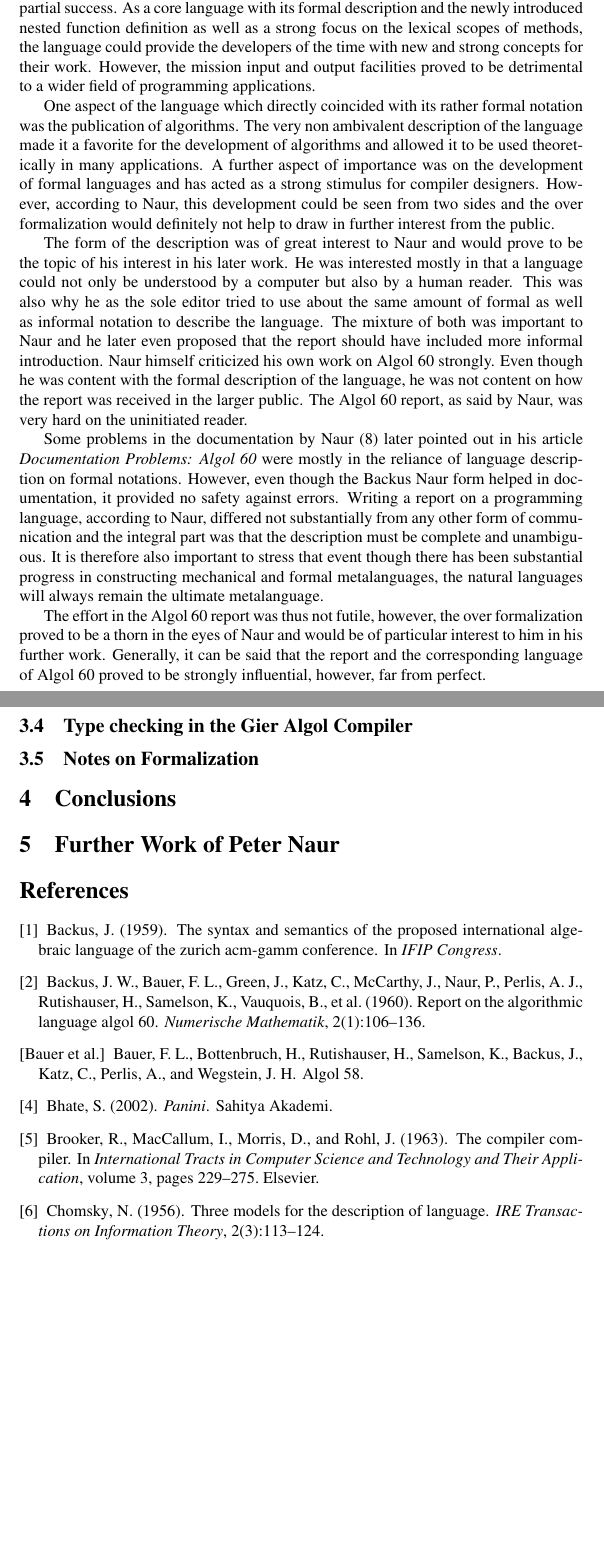
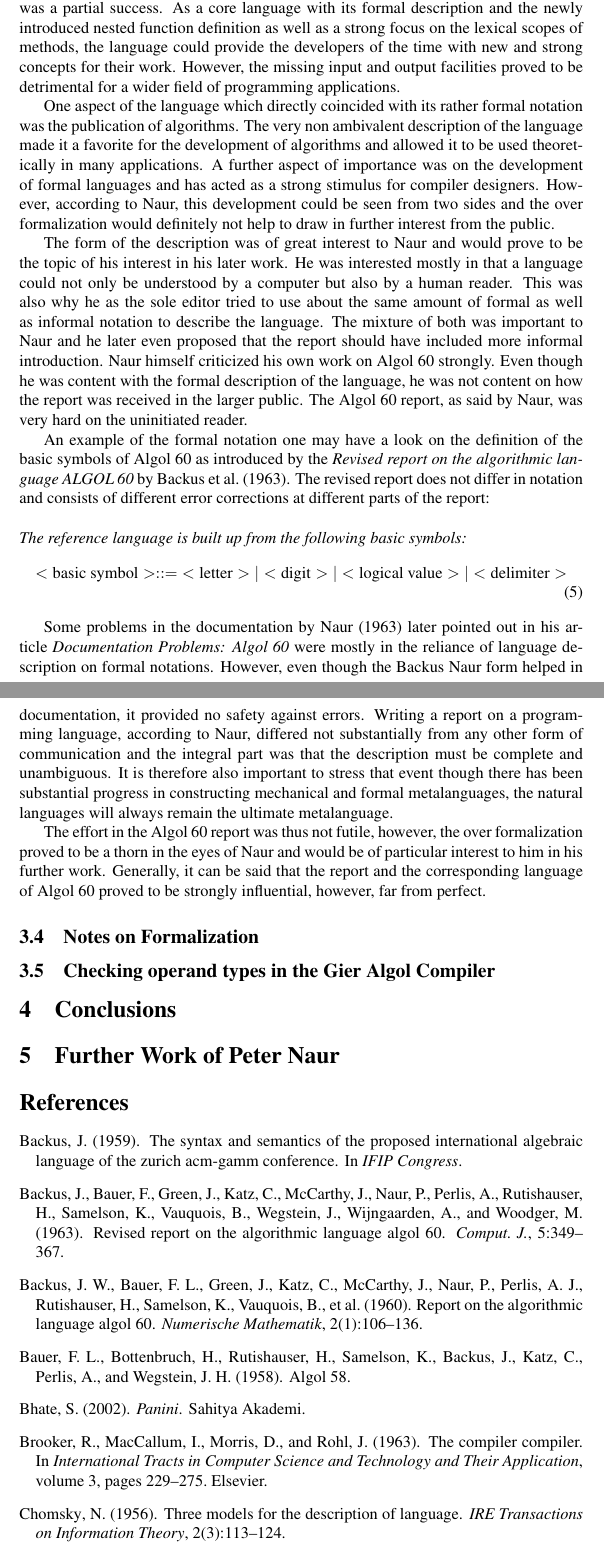
Before and after one commit to vGsteiger/hs20-turingSeminar, a LaTeX paper (04_turing_paper/report-viktor-gsteiger.tex, which reads 04_turing_paper/references.bib): two parts of pages 8 and 9 of 9 before the commit and two parts of pages 8 and 9 of 10 after it, joined at a grey line, cut so that both start at the same text, the shorter picture padded with empty space. The pictures show the PDF file 04_turing_paper/report-viktor-gsteiger.pdf that the author committed with the source.

Commit message:
Rewritten some chapters and further work

```diff
--- a/04_turing_paper/references.bib
+++ b/04_turing_paper/references.bib
@@ -150 +145,0 @@ numpages = {38}
-  volume={6},
--- a/04_turing_paper/report-viktor-gsteiger.tex
+++ b/04_turing_paper/report-viktor-gsteiger.tex
@@ -73,7 +73,7 @@ A derivable and terminal string from this grammar would be "the man took the boo
 Interesting in the scope of this report is the elaboration of Chomsky that that a language consisting of basic sentences that are derived from terminal strings of a phrase- structure grammar and a set of optional transformation rules applied on these terminal strings may create a language similar to the modern English. The distinction of generative rules of a grammar and transformation rules, which are applied after generating the language may remind some of the way functions and similar constructs in programming languages work today. The insight of Chomsky provided further researchers as well as people interested in the structure of formal notations an entry point.
 
 
-\subsection{Backus}
+\subsection{Backus's introduction of a formal programming language description}
 \textit{John Backus}, an American Computer Scientist who received the ACM Turing award in 1977 for his contribution to the design of practical high-level programming systems and for publication of formal procedures for the specification of programming languages. The latter part is interesting in the scope of this report as Backus built upon the idea of Chomsky and Backus was also one of the more influential computer scientists working on the then newly established programming language international algebraic language (IAL). \citet{Backus1959TheSA} authored the report \textit{The syntax and semantics of the proposed international algebraic language of the Zurich ACM-GAMM Conference} which was the defining paper of the programming language now known as Algol 58 and a direct precursor to Algol 60 to which Peter Naur contributed substantially.
 
 Backus, with the knowledge of the power of phrase-structure grammars, introduced a meta-linguistic formulae to formally describe the rules of the IAL programming language. The formulae could describe the phrase-structure grammars and was a more approachable notation to the idea behind these grammars. The meta-linguistic formulae introduced by Backus was a reference language to describe the functions of the language on a meta level to allow for later hardware implementation to only differ with regards to word length, overflow conditions and the like. The idea was to allow the different stake holders in the development of a programming language to communicate with a common, formal notation. The main goal of the reference language introduced by Backus was to be as precise as possible without seeming out of touch. It may also be noted that Backus only starts using his new notation on page five out of seven. He first describes the language in mostly informal ways before he proceeds to describe it in the new notation. This detail will remain relevant later in the paper as Naur has extensively written on the topic of informal and formal notation.
@@ -162,19 +162,29 @@ The effort of Algol 60 started after several scientists, including Peter Naur, s
 
 According to \citet{naur1968successes} in his talk \textit{Successes and failures of the ALGOL effort} which took place in 1968, ten years after the first version of Algol 58 was published, a strong understanding of languages as well as compiler problems led to a need for a sound, common programming language. Together with developments in the United States on Fortran as well as the developments of the Amsterdam school which supplied powerful and general ideas about the central features of programming languages there was solid groundwork for an improved programming language. Furthermore, the development of Backus on the reference language provided a suitable notation for a formal description of the resulting language.
 
-The resulting \textit{Report on the algorithmic language ALGOL 60} by \citet{backus1960report} defined the language Algol 60 in a mix of formal, Backus Naur form, and informal syntax. The influence of the report was wide and we will try to discuss some important developments of the language and its syntax description. The most important aspect of a programming language is the programming of computers, in which Algol was a partial success. As a core language with its formal description and the newly introduced nested function definition as well as a strong focus on the lexical scopes of methods, the language could provide the developers of the time with new and strong concepts for their work. However, the mission input and output facilities proved to be detrimental to a wider field of programming applications.
+The resulting \textit{Report on the algorithmic language ALGOL 60} by \citet{backus1960report} defined the language Algol 60 in a mix of formal, Backus Naur form, and informal syntax. The influence of the report was wide and we will try to discuss some important developments of the language and its syntax description. The most important aspect of a programming language is the programming of computers, in which Algol was a partial success. As a core language with its formal description and the newly introduced nested function definition as well as a strong focus on the lexical scopes of methods, the language could provide the developers of the time with new and strong concepts for their work. However, the missing input and output facilities proved to be detrimental for a wider field of programming applications.
 
 One aspect of the language which directly coincided with its rather formal notation was the publication of algorithms. The very non ambivalent description of the language made it a favorite for the development of algorithms and allowed it to be used theoretically in many applications. A further aspect of importance was on the development of formal languages and has acted as a strong stimulus for compiler designers. However, according to Naur, this development could be seen from two sides and the over formalization would definitely not help to draw in further interest from the public.
 
 The form of the description was of great interest to Naur and would prove to be the topic of his interest in his later work. He was interested mostly in that a language could not only be understood by a computer but also by a human reader. This was also why he as the sole editor tried to use about the same amount of formal as well as informal notation to describe the language. The mixture of both was important to Naur and he later even proposed that the report should have included more informal introduction. Naur himself criticized his own work on Algol 60 strongly. Even though he was content with the formal description of the language, he was not content on how the report was received in the larger public. The Algol 60 report, as said by Naur, was very hard on the uninitiated reader.
 
+An example of the formal notation one may have a look on the definition of the basic symbols of Algol 60 as introduced by the \textit{Revised report on the algorithmic language ALGOL 60} by \cite{Backus1963RevisedRO}. The revised report does not differ in notation and consists of different error corrections at different parts of the report:
+\\ \\
+\textit{The reference language is built up from the following basic symbols:}
+\begin{equation} \label{eq5}
+\begin{split}
+<\text{basic symbol}> ::=&<\text{letter}>|<\text{digit}>|<\text{logical value}>|<\text{delimiter}> \\
+\end{split}
+\end{equation}
+
 Some problems in the documentation by \citet{naur1963documentation} later pointed out in his article \textit{Documentation Problems: Algol 60} were mostly in the reliance of language description on formal notations. However, even though the Backus Naur form helped in documentation, it provided no safety against errors. Writing a report on a programming language, according to Naur, differed not substantially from any other form of communication and the integral part was that the description must be complete and unambiguous. It is therefore also important to stress that event though there has been substantial progress in constructing mechanical and formal metalanguages, the natural languages will always remain the ultimate metalanguage.
 
 The effort in the Algol 60 report was thus not futile, however, the over formalization proved to be a thorn in the eyes of Naur and would be of particular interest to him in his further work. Generally, it can be said that the report and the corresponding language of Algol 60 proved to be strongly influential, however, far from perfect.
 
-\subsection{Type checking in the Gier Algol Compiler}
+\subsection{Notes on Formalization}
 
-\subsection{Notes on Formalization}
+
+\subsection{Checking operand types in the Gier Algol Compiler}
 
 \section{Conclusions}
 
```
Also changed, not shown: 04_turing_paper/report-viktor-gsteiger.pdf, 04_turing_paper/references.bib (9 more changed lines), 04_turing_paper/report-viktor-gsteiger.tex (12 more changed lines).
